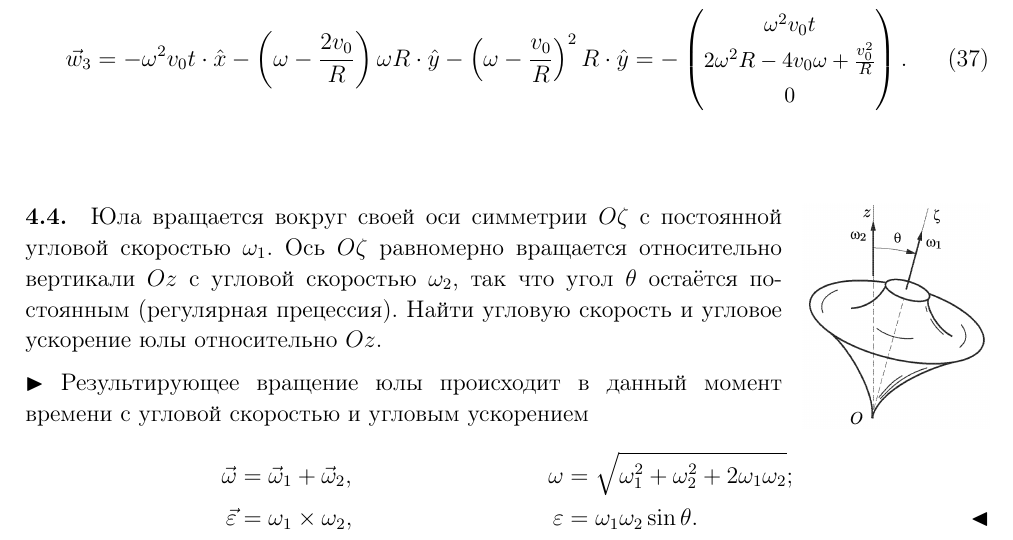
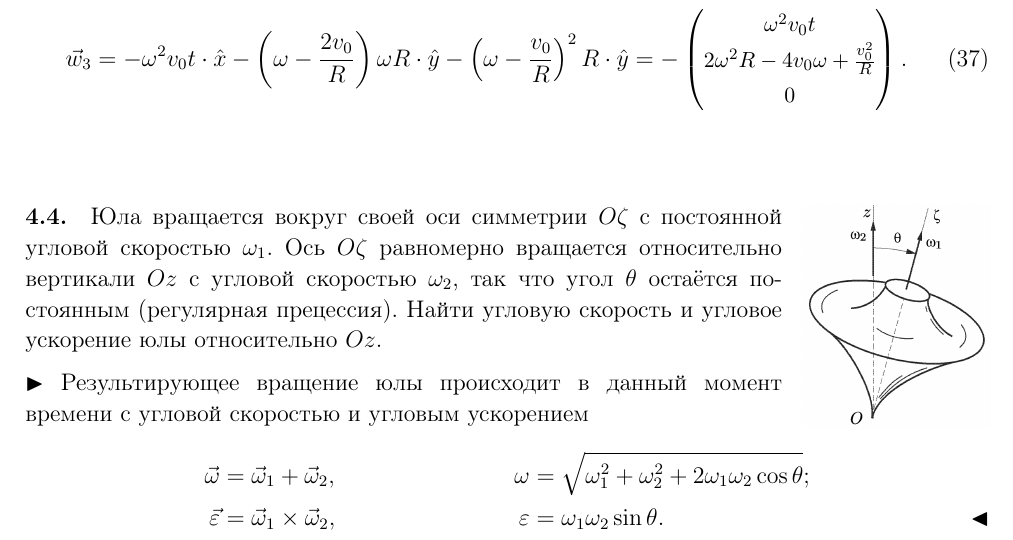
Before and after one commit to AlisanK/mipt3.mech, a LaTeX document (task1/week3.tex): part of page 4 of 5, cut so that both start at the same text. Compiled offline with pdfLaTeX.

Commit message:
Closes #7

```diff
--- a/task1/week3.tex
+++ b/task1/week3.tex
@@ -276,9 +276,10 @@ $\blacktriangleright$ Результирующее вращение юлы пр
 в~данный момент времени с~угловой скоростью и~угловым ускорением
 \begin{align*}
     \vec\omega &= \vec\omega_1 + \vec\omega_2, &
-    \omega &= \sqrt{\omega_1^2 + \omega_2^2 + 2\omega_1\omega_2};
+    \omega &= \sqrt{\omega_1^2 + \omega_2^2 +
+            2\omega_1\omega_2 \cos\theta};
 \\\tag*{$\blacktriangleleft$}
-    \vec\varepsilon &= \omega_1 \times \omega_2, &
+    \vec\varepsilon &= \vec\omega_1 \times \vec\omega_2, &
     \varepsilon &= \omega_1 \omega_2 \sin\theta.
 \end{align*}
 
```
Also changed, not shown: pdf/week3.pdf.
